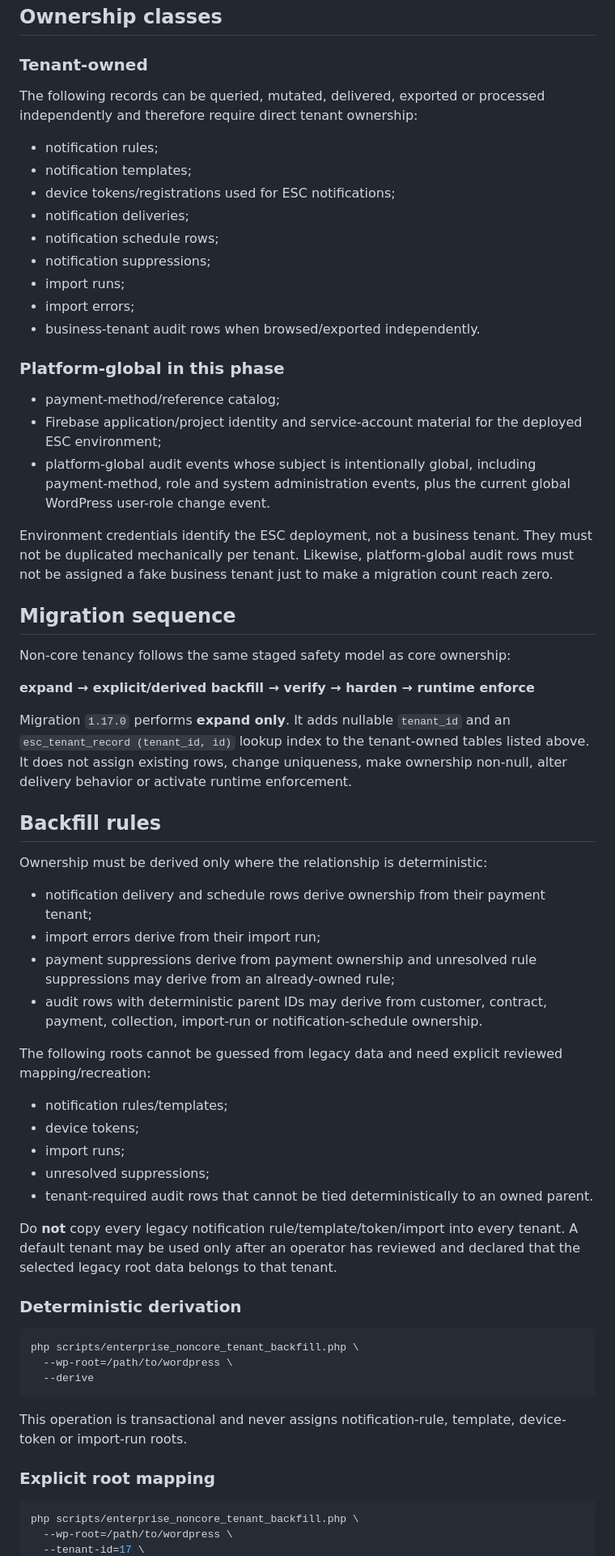
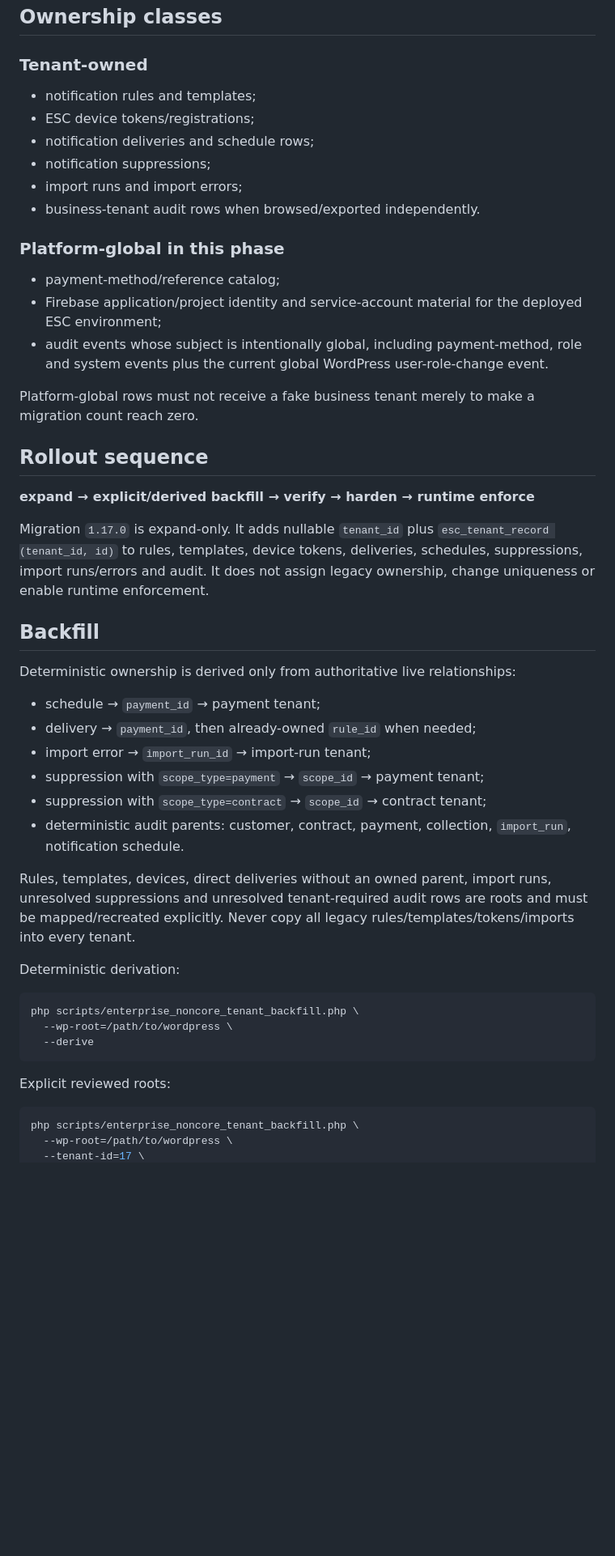
Before and after one commit to walidatiyaai2025-gif/contractflow, a Markdown page: docs/enterprise/NON_CORE_TENANT_OWNERSHIP.md, the part around one of its changes. Shown at 81% size. Drawn GitHub-style; blank space fills up the shorter version.

Commit message:
ESC-P1-006 document live non-core schema contracts

````diff
--- a/docs/enterprise/NON_CORE_TENANT_OWNERSHIP.md
+++ b/docs/enterprise/NON_CORE_TENANT_OWNERSHIP.md
@@ -5,54 +5,40 @@ This document defines the executable ownership boundary for ESC data that is not
 ## Ownership classes
 
 ### Tenant-owned
-The following records can be queried, mutated, delivered, exported or processed independently and therefore require direct tenant ownership:
-
-- notification rules;
-- notification templates;
-- device tokens/registrations used for ESC notifications;
-- notification deliveries;
-- notification schedule rows;
+- notification rules and templates;
+- ESC device tokens/registrations;
+- notification deliveries and schedule rows;
 - notification suppressions;
-- import runs;
-- import errors;
+- import runs and import errors;
 - business-tenant audit rows when browsed/exported independently.
 
 ### Platform-global in this phase
-
 - payment-method/reference catalog;
 - Firebase application/project identity and service-account material for the deployed ESC environment;
-- platform-global audit events whose subject is intentionally global, including payment-method, role and system administration events, plus the current global WordPress user-role change event.
+- audit events whose subject is intentionally global, including payment-method, role and system events plus the current global WordPress user-role-change event.
 
-Environment credentials identify the ESC deployment, not a business tenant. They must not be duplicated mechanically per tenant. Likewise, platform-global audit rows must not be assigned a fake business tenant just to make a migration count reach zero.
+Platform-global rows must not receive a fake business tenant merely to make a migration count reach zero.
 
-## Migration sequence
-
-Non-core tenancy follows the same staged safety model as core ownership:
+## Rollout sequence
 
 **expand → explicit/derived backfill → verify → harden → runtime enforce**
 
-Migration `1.17.0` performs **expand only**. It adds nullable `tenant_id` and an `esc_tenant_record (tenant_id, id)` lookup index to the tenant-owned tables listed above. It does not assign existing rows, change uniqueness, make ownership non-null, alter delivery behavior or activate runtime enforcement.
+Migration `1.17.0` is expand-only. It adds nullable `tenant_id` plus `esc_tenant_record (tenant_id, id)` to rules, templates, device tokens, deliveries, schedules, suppressions, import runs/errors and audit. It does not assign legacy ownership, change uniqueness or enable runtime enforcement.
 
-## Backfill rules
+## Backfill
 
-Ownership must be derived only where the relationship is deterministic:
+Deterministic ownership is derived only from authoritative live relationships:
 
-- notification delivery and schedule rows derive ownership from their payment tenant;
-- import errors derive from their import run;
-- payment suppressions derive from payment ownership and unresolved rule suppressions may derive from an already-owned rule;
-- audit rows with deterministic parent IDs may derive from customer, contract, payment, collection, import-run or notification-schedule ownership.
+- schedule → `payment_id` → payment tenant;
+- delivery → `payment_id`, then already-owned `rule_id` when needed;
+- import error → `import_run_id` → import-run tenant;
+- suppression with `scope_type=payment` → `scope_id` → payment tenant;
+- suppression with `scope_type=contract` → `scope_id` → contract tenant;
+- deterministic audit parents: customer, contract, payment, collection, `import_run`, notification schedule.
 
-The following roots cannot be guessed from legacy data and need explicit reviewed mapping/recreation:
+Rules, templates, devices, direct deliveries without an owned parent, import runs, unresolved suppressions and unresolved tenant-required audit rows are roots and must be mapped/recreated explicitly. Never copy all legacy rules/templates/tokens/imports into every tenant.
 
-- notification rules/templates;
-- device tokens;
-- import runs;
-- unresolved suppressions;
-- tenant-required audit rows that cannot be tied deterministically to an owned parent.
-
-Do **not** copy every legacy notification rule/template/token/import into every tenant. A default tenant may be used only after an operator has reviewed and declared that the selected legacy root data belongs to that tenant.
-
-### Deterministic derivation
+Deterministic derivation:
 
 ```bash
 php scripts/enterprise_noncore_tenant_backfill.php \
@@ -60,9 +46,7 @@ php scripts/enterprise_noncore_tenant_backfill.php \
   --derive
 ```
 
-This operation is transactional and never assigns notification-rule, template, device-token or import-run roots.
-
-### Explicit root mapping
+Explicit reviewed roots:
 
 ```bash
 php scripts/enterprise_noncore_tenant_backfill.php \
````
Also changed, not shown: other parts of docs/enterprise/NON_CORE_TENANT_OWNERSHIP.md (+31 -37 lines).
